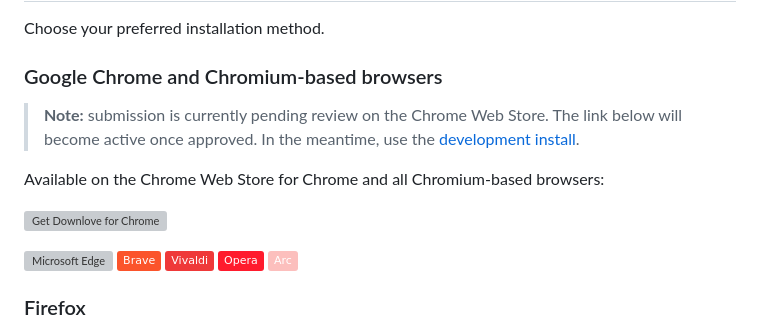
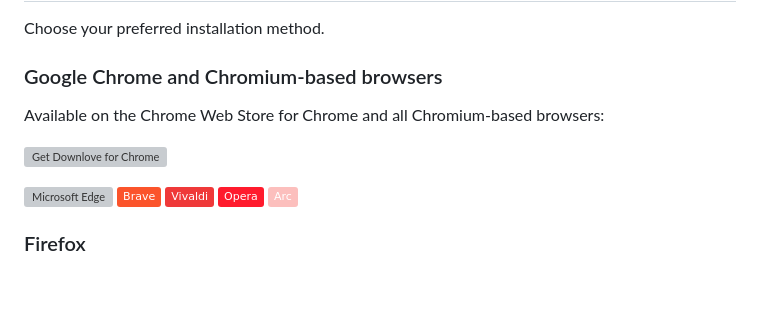
Before and after one commit to Hogwai/downlove, a Markdown page: README.md, the part around one of its changes. Drawn GitHub-style; badges without logos; blank space fills up the shorter version; grey boxes are pictures that could not be loaded.

```diff
--- a/README.md
+++ b/README.md
@@ -14,7 +14,5 @@ Choose your preferred installation method.
 
 ### Google Chrome and Chromium-based browsers
 
-> **Note:** submission is currently pending review on the Chrome Web Store. The link below will become active once approved. In the meantime, use the [development install](#development-install-unpacked).
-
 Available on the Chrome Web Store for Chrome and all Chromium-based browsers:
 
```
Also changed, not shown: other parts of README.md (+6 -6 lines).
